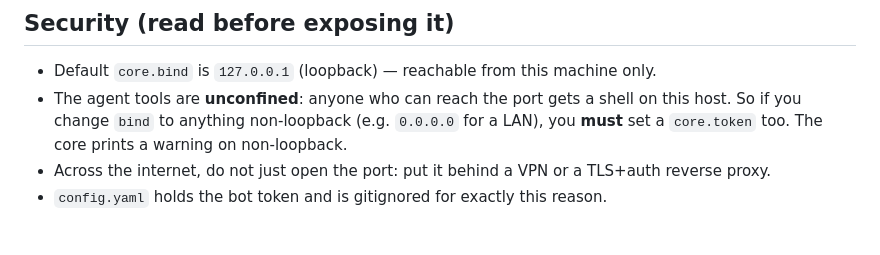
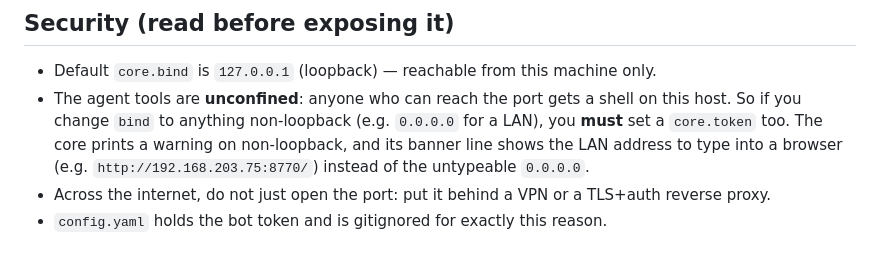
Before and after one commit to goluckyryan/letsClaw, a Markdown page: AGENT.md, the part around the change. Rendered like a GitHub page.

Commit message:
AGENT.md: note the banner's LAN-IP line

```diff
--- a/AGENT.md
+++ b/AGENT.md
@@ -58,7 +58,9 @@ To confirm a model, open a client and send a message.
 - Default `core.bind` is `127.0.0.1` (loopback) — reachable from this machine only.
 - The agent tools are **unconfined**: anyone who can reach the port gets a shell on
   this host. So if you change `bind` to anything non-loopback (e.g. `0.0.0.0` for a
-  LAN), you **must** set a `core.token` too. The core prints a warning on non-loopback.
+  LAN), you **must** set a `core.token` too. The core prints a warning on
+  non-loopback, and its banner line shows the LAN address to type into a browser
+  (e.g. `http://192.168.203.75:8770/`) instead of the untypeable `0.0.0.0`.
 - Across the internet, do not just open the port: put it behind a VPN or a TLS+auth
   reverse proxy.
 - `config.yaml` holds the bot token and is gitignored for exactly this reason.
```
